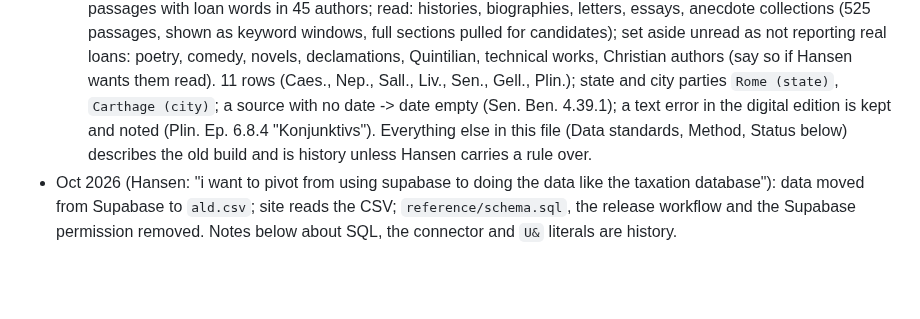
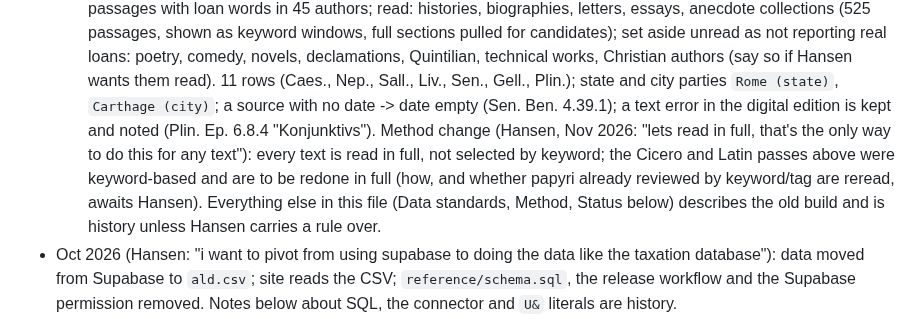
Before and after one commit to hansenvalueinvesting/ancient-loans-database, a Markdown page: .claude/CLAUDE.md, the part around the change. Drawn GitHub-style; blank space fills up the shorter version.

Commit message:
Record read-in-full rule (Hansen)
Co-Authored-By: Claude Opus 5.5 <noreply@anthropic.com>
Claude-Session: https://claude.ai/code/session_019LUmU8mR5Vqeudx1JYyn5d

```diff
--- a/.claude/CLAUDE.md
+++ b/.claude/CLAUDE.md
@@ -373,7 +373,10 @@ by Claude under that grant (Roman-world pass):
   keyword windows, full sections pulled for candidates); set aside unread as not reporting real loans: poetry, comedy,
   novels, declamations, Quintilian, technical works, Christian authors (say so if Hansen wants them read). 11 rows (Caes.,
   Nep., Sall., Liv., Sen., Gell., Plin.); state and city parties `Rome (state)`, `Carthage (city)`; a source with no date ->
-  date empty (Sen. Ben. 4.39.1); a text error in the digital edition is kept and noted (Plin. Ep. 6.8.4 "Konjunktivs"). Everything else in
+  date empty (Sen. Ben. 4.39.1); a text error in the digital edition is kept and noted (Plin. Ep. 6.8.4 "Konjunktivs").
+  Method change (Hansen, Nov 2026: "lets read in full, that's the only way to do this for any text"): every text is read in
+  full, not selected by keyword; the Cicero and Latin passes above were keyword-based and are to be redone in full (how, and
+  whether papyri already reviewed by keyword/tag are reread, awaits Hansen). Everything else in
   this file (Data standards, Method, Status below) describes the old build and is history unless Hansen carries
   a rule over.
 - Oct 2026 (Hansen: "i want to pivot from using supabase to doing the data like the taxation database"):
```
